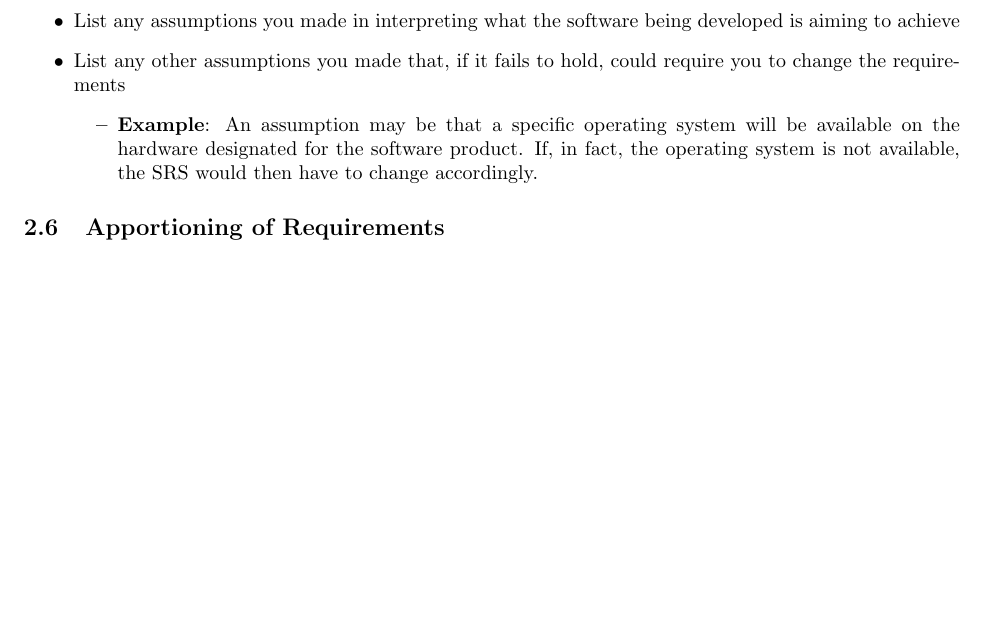
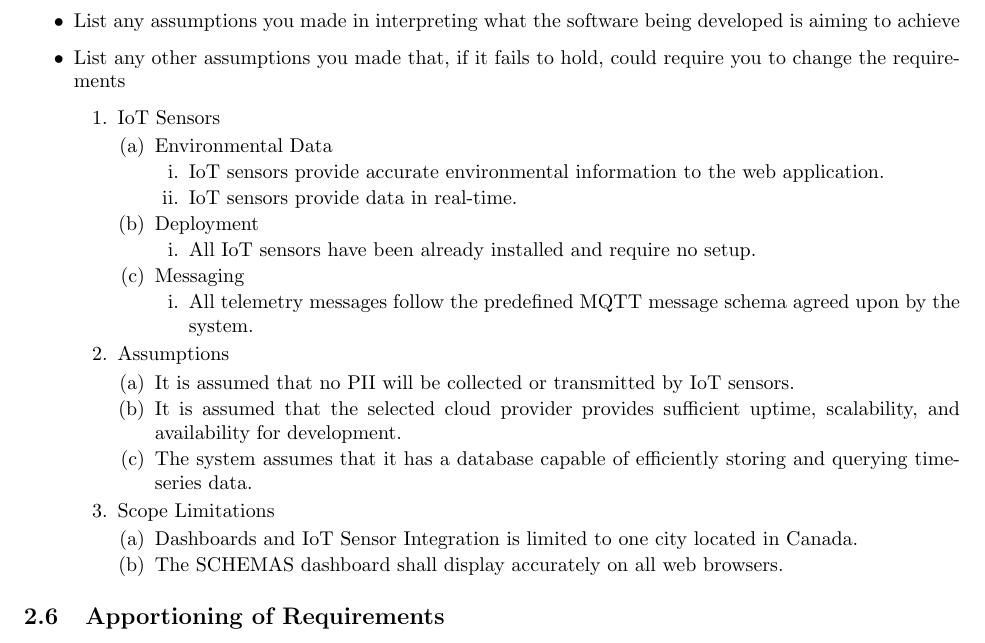
Before and after one commit to Yug-Vashisth/3A04_Group1, a LaTeX document (SE3A04_D1_Template.tex): part of page 5 of 20, cut so that both start at the same text, the shorter picture padded with empty space. Compiled offline with pdfLaTeX.

Commit message:
add assumptions

```diff
--- a/SE3A04_D1_Template.tex
+++ b/SE3A04_D1_Template.tex
@@ -229,9 +229,38 @@ Third-party developers request and interpret environmental data from the public
 	\item List any other assumptions you made that, if it fails to hold, could require you to change the requirements
 	%\item List each of the factors that affect the requirements stated in the SRS
 	%\item These factors are not design constraints on the software but are, rather, any changes to them that can affect the requirements in the SRS
-	\begin{itemize}
-		\item \textbf{Example}: An assumption may be that a specific operating system will be available on the hardware designated for the software product. If, in fact, the operating system is not available, the SRS would then have to change accordingly.
-	\end{itemize}
+	\begin{enumerate}
+        \item IoT Sensors
+        \begin{enumerate}
+            \item Environmental Data
+            \begin{enumerate}
+                \item IoT sensors provide accurate environmental information to the web application.
+                \item IoT sensors provide data in real-time.
+            \end{enumerate}
+            \item Deployment
+            \begin{enumerate}
+                \item All IoT sensors have been already installed and require no setup.
+            \end{enumerate}
+            \item Messaging
+            \begin{enumerate}
+                \item All telemetry messages follow the predefined MQTT message schema agreed upon by the system.
+            \end{enumerate}
+        \end{enumerate}
+
+        \item Assumptions
+        \begin{enumerate}
+            \item It is assumed that no PII will be collected or transmitted by IoT sensors.
+            \item It is assumed that the selected cloud provider provides sufficient uptime, scalability, and availability for development.
+            \item The system assumes that it has a database capable of efficiently storing and querying time-series data.
+        \end{enumerate}
+
+        \item Scope Limitations
+        \begin{enumerate}
+            \item Dashboards and IoT Sensor Integration is limited to one city located in Canada.
+            \item The SCHEMAS dashboard shall display accurately on all web browsers.
+        \end{enumerate}
+    \end{enumerate}
+
 \end{itemize}
 % End SubSection
 
```
